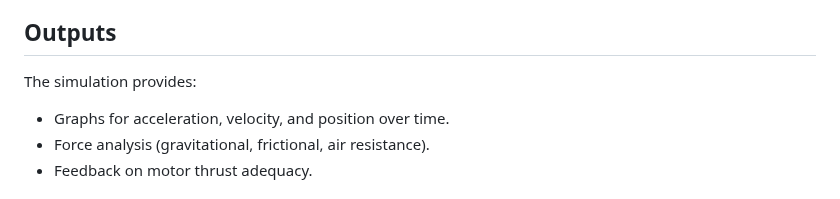
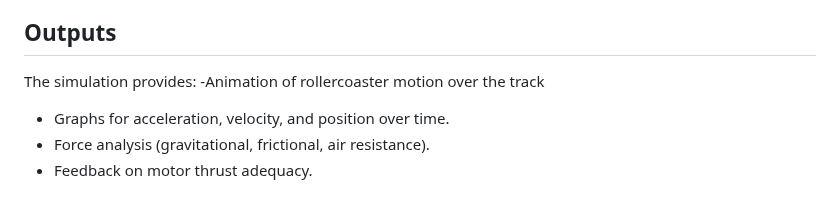
Before and after one commit to BibekPoudel2376/Simulation_software_in-Robotics_Project, a Markdown page: README.md, the part around the change. Drawn GitHub-style.

```diff
--- a/README.md
+++ b/README.md
@@ -73,6 +73,7 @@ Open and configure the simulation files in MATLAB/Simulink and SolidWorks as nee
 
 ## Outputs
 The simulation provides:
+-Animation of rollercoaster motion over the track
 - Graphs for acceleration, velocity, and position over time.
 - Force analysis (gravitational, frictional, air resistance).
 - Feedback on motor thrust adequacy.
```
